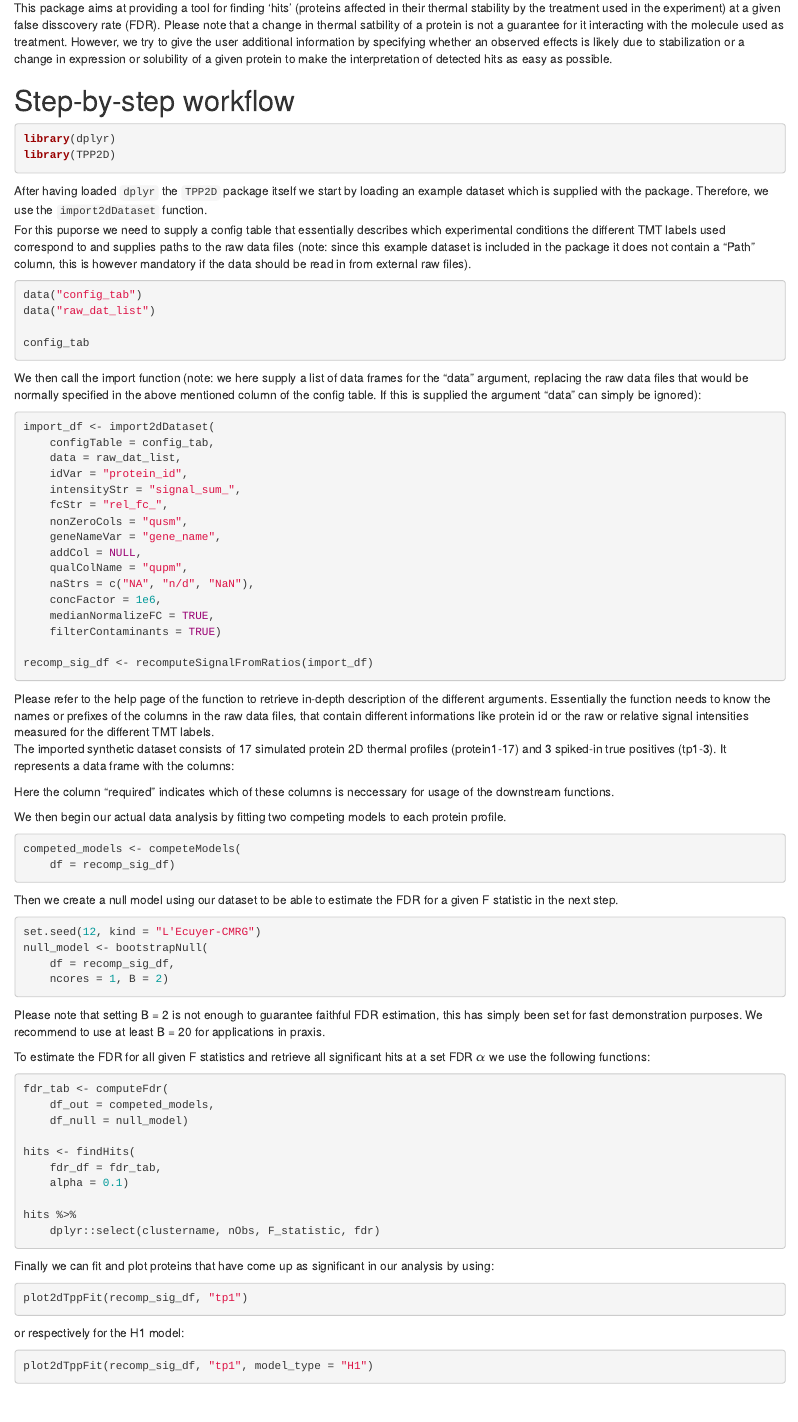
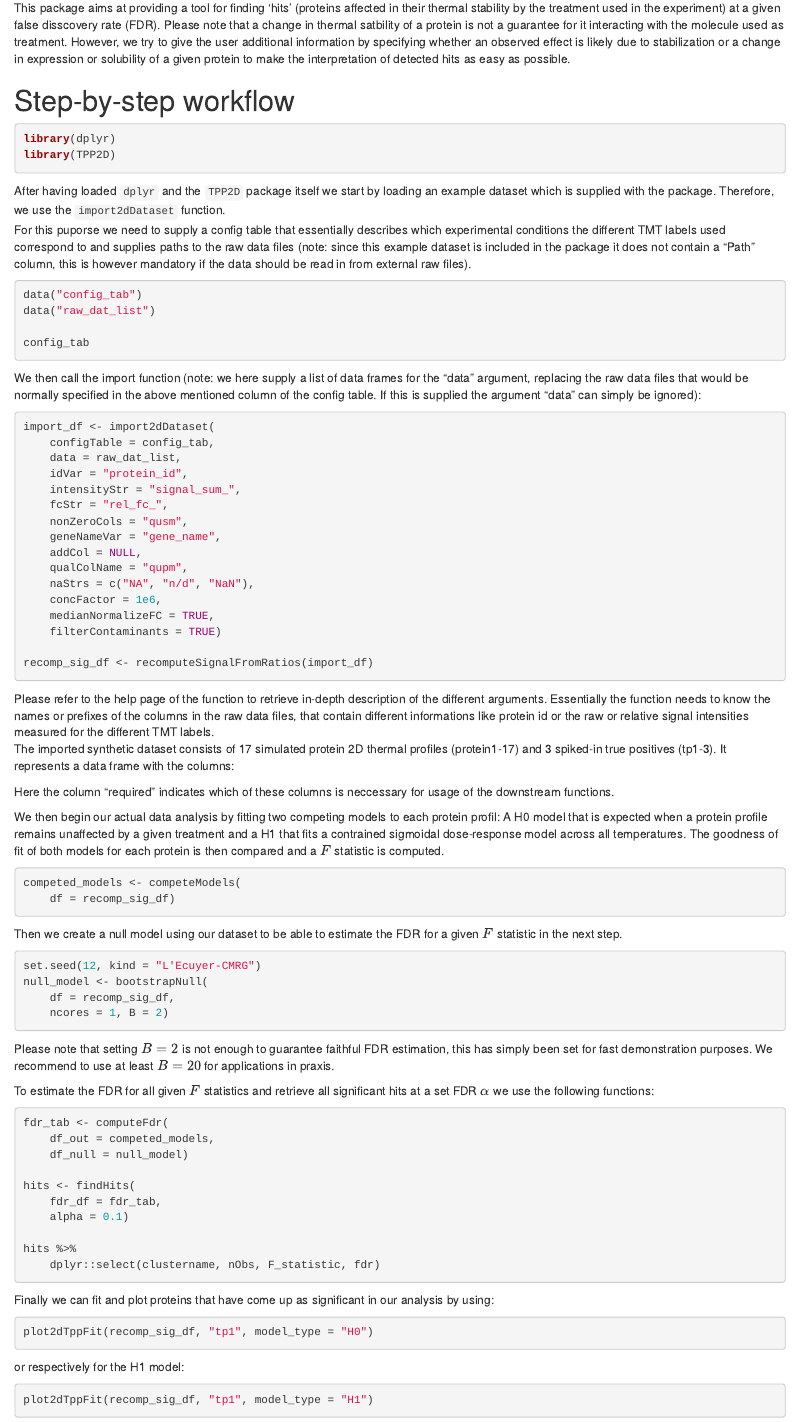
Before and after one commit to nkurzaw/TPP2D, an R Markdown document (vignettes/introduction.Rmd): the page in a window 1100 px wide, from 1740 px down. Rendered offline with R 4.5, knitr and Pandoc, with nearby package versions; the code chunks are not run, so their results and figures are left out; drawn as R Markdown's standard HTML page in place of the format the file asks for.

Commit message:
made some last changes to the vignette (typos, some extra explanatory sentences)

````diff
--- a/vignettes/introduction.Rmd
+++ b/vignettes/introduction.Rmd
@@ -44,7 +44,7 @@ The 2D-TPP assay is usually set up in a way that for each temperature 5 differen
 ```{r tpp_schematic, echo=FALSE, fig.cap="Experimental 2D-TPP workflow."}
 knitr::include_graphics(file.path(system.file(package = "TPP2D"), "tpp_2d_schematic.jpg"))
 ```
-This package aims at providing a tool for finding 'hits' (proteins affected in their thermal stability by the treatment used in the experiment) at a given false disscovery rate (FDR). Please note that a change in thermal satbility of a protein is not a guarantee for it interacting with the molecule used as treatment. However, we try to give the user additional information by specifying whether an observed effects is likely due to stabilization or a change in expression or solubility of a given protein to make the interpretation of detected hits as easy as possible.
+This package aims at providing a tool for finding 'hits' (proteins affected in their thermal stability by the treatment used in the experiment) at a given false disscovery rate (FDR). Please note that a change in thermal satbility of a protein is not a guarantee for it interacting with the molecule used as treatment. However, we try to give the user additional information by specifying whether an observed effect is likely due to stabilization or a change in expression or solubility of a given protein to make the interpretation of detected hits as easy as possible.
 
 # Step-by-step workflow
 
@@ -53,7 +53,7 @@ library(dplyr)
 library(TPP2D)
 ```
 
-After having loaded `dplyr` the `TPP2D` package itself we start by loading an example dataset which is supplied with the package. Therefore, we use the `import2dDataset` function.
+After having loaded `dplyr` and the `TPP2D` package itself we start by loading an example dataset which is supplied with the package. Therefore, we use the `import2dDataset` function.
 For this puporse we need to supply a config table that essentially describes which experimental conditions the different TMT labels used correspond to and supplies paths to the raw data files (note: since this example dataset is included in the package it does not contain a "Path" column, this is however mandatory if the data should be read in from external raw files).
 ```{r}
 data("config_tab")
@@ -126,13 +126,13 @@ knitr::kable(tibble(
 Here the column "required" indicates which of these columns is neccessary for usage of the downstream functions.
 
 
-We then begin our actual data analysis by fitting two competing models to each protein profile.
+We then begin our actual data analysis by fitting two competing models to each protein profil: A H0 model that is expected when a protein profile remains unaffected by a given treatment and a H1 that fits a contrained sigmoidal dose-response model across all temperatures. The goodness of fit of both models for each protein is then compared and a $F$ statistic is computed.
 ```{r}
 competed_models <- competeModels(
     df = recomp_sig_df)
 ```
 
-Then we create a null model using our dataset to be able to estimate the FDR for a given F statistic in the next step.
+Then we create a null model using our dataset to be able to estimate the FDR for a given $F$ statistic in the next step.
 
 ```{r}
 set.seed(12, kind = "L'Ecuyer-CMRG")
@@ -141,9 +141,9 @@ null_model <- bootstrapNull(
     ncores = 1, B = 2)
 ```
 
-Please note that setting B = 2 is not enough to guarantee faithful FDR estimation, this has simply been set for fast demonstration purposes. We recommend to use at least B = 20 for applications in praxis.
+Please note that setting $B = 2$ is not enough to guarantee faithful FDR estimation, this has simply been set for fast demonstration purposes. We recommend to use at least $B = 20$ for applications in praxis.
 
-To estimate the FDR for all given F statistics and retrieve all significant hits at a set FDR $\alpha$ we use the following functions:
+To estimate the FDR for all given $F$ statistics and retrieve all significant hits at a set FDR $\alpha$ we use the following functions:
 
 ```{r, warning=FALSE}
 fdr_tab <- computeFdr(
@@ -160,7 +160,7 @@ hits %>%
 
 Finally we can fit and plot proteins that have come up as significant in our analysis by using:
 ```{r}
-plot2dTppFit(recomp_sig_df, "tp1")
+plot2dTppFit(recomp_sig_df, "tp1", model_type = "H0")
 ```
 or respectively for the H1 model:
 ```{r}
````
